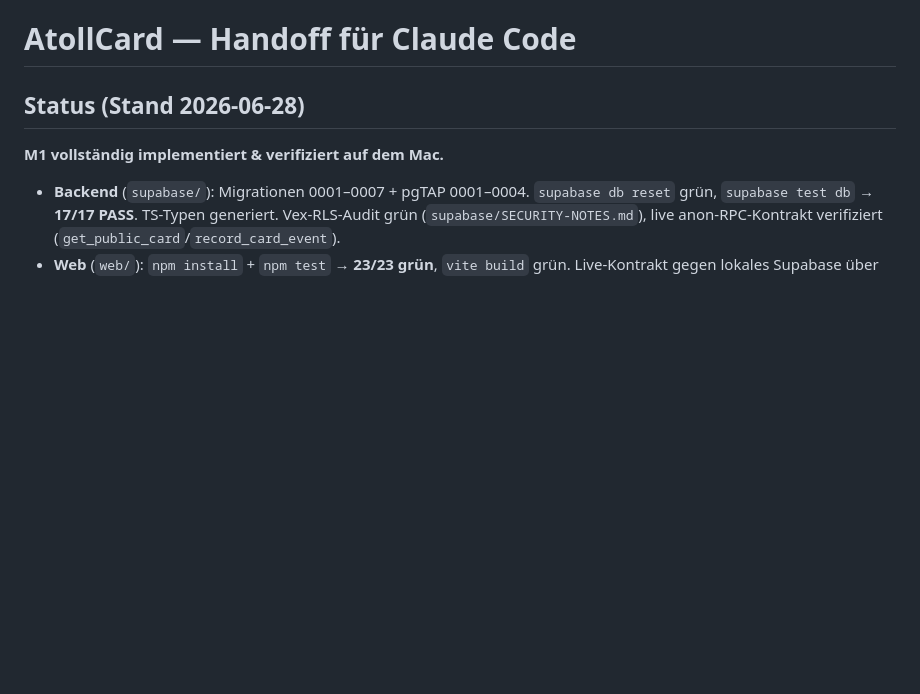
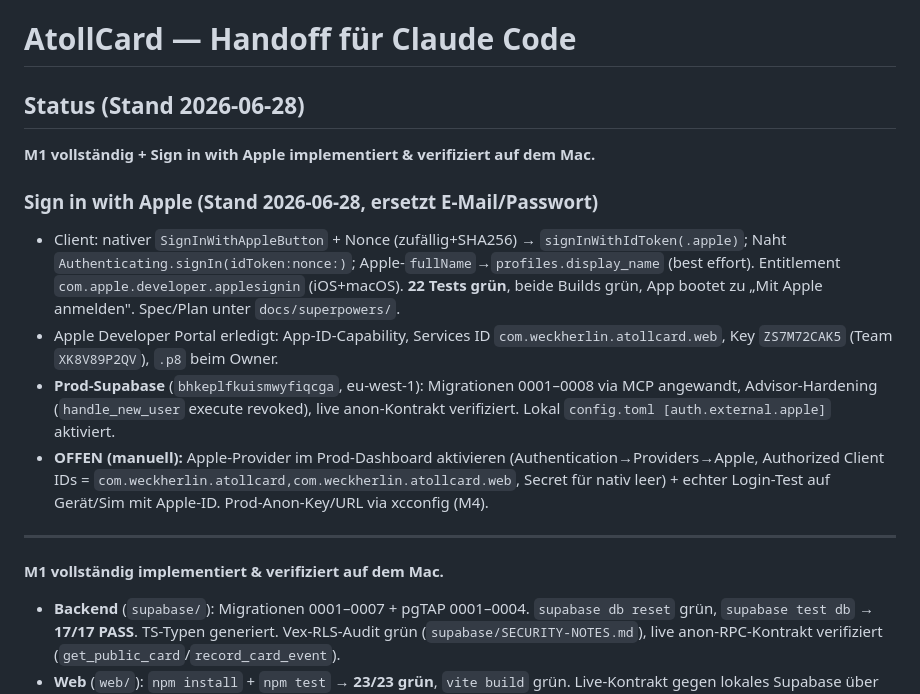
Before and after one commit to scubanet/AtollCard, a Markdown page: HANDOFF.md, the part around the change. Drawn GitHub-style; blank space fills up the shorter version.

Commit message:
docs: handoff — Sign in with Apple done (client + prod DB), dashboard toggle pending
Co-Authored-By: Claude Opus 4.8 <noreply@anthropic.com>

```diff
--- a/HANDOFF.md
+++ b/HANDOFF.md
@@ -1,6 +1,16 @@
 # AtollCard — Handoff für Claude Code
 
 ## Status (Stand 2026-06-28)
+
+**M1 vollständig + Sign in with Apple implementiert & verifiziert auf dem Mac.**
+
+### Sign in with Apple (Stand 2026-06-28, ersetzt E-Mail/Passwort)
+- Client: nativer `SignInWithAppleButton` + Nonce (zufällig+SHA256) → `signInWithIdToken(.apple)`; Naht `Authenticating.signIn(idToken:nonce:)`; Apple-`fullName`→`profiles.display_name` (best effort). Entitlement `com.apple.developer.applesignin` (iOS+macOS). **22 Tests grün**, beide Builds grün, App bootet zu „Mit Apple anmelden". Spec/Plan unter `docs/superpowers/`.
+- Apple Developer Portal erledigt: App-ID-Capability, Services ID `com.weckherlin.atollcard.web`, Key `ZS7M72CAK5` (Team `XK8V89P2QV`), `.p8` beim Owner.
+- **Prod-Supabase** (`bhkeplfkuismwyfiqcga`, eu-west-1): Migrationen 0001–0008 via MCP angewandt, Advisor-Hardening (`handle_new_user` execute revoked), live anon-Kontrakt verifiziert. Lokal `config.toml [auth.external.apple]` aktiviert.
+- **OFFEN (manuell):** Apple-Provider im Prod-Dashboard aktivieren (Authentication→Providers→Apple, Authorized Client IDs = `com.weckherlin.atollcard,com.weckherlin.atollcard.web`, Secret für nativ leer) + echter Login-Test auf Gerät/Sim mit Apple-ID. Prod-Anon-Key/URL via xcconfig (M4).
+
+---
 
 **M1 vollständig implementiert & verifiziert auf dem Mac.**
 
```
